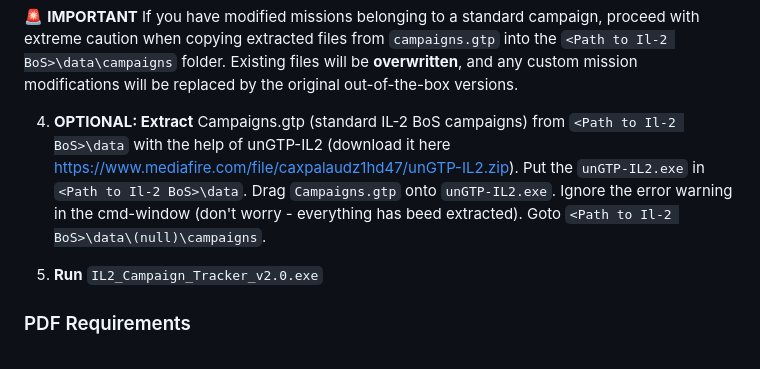
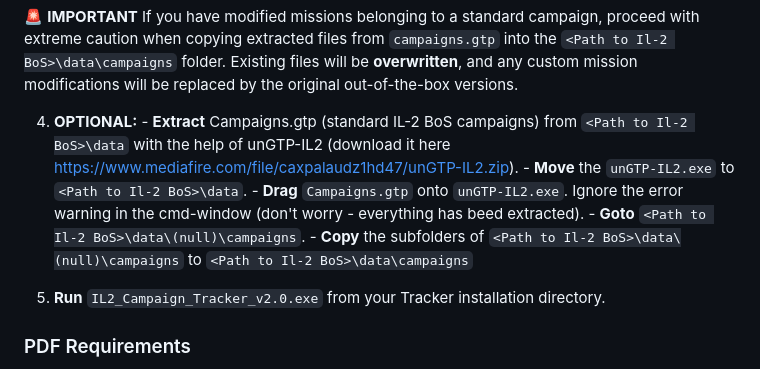
Before and after one commit to 1-Arrow-1/IL-2-Campaign-Tracker, a Markdown page: README.MD, the part around the change. GitHub-like rendering.

Commit message:
Revise extraction instructions for Campaigns.gtp
Updated instructions for extracting Campaigns.gtp and clarified steps for using unGTP-IL2.

```diff
--- a/README.MD
+++ b/README.MD
@@ -80,10 +80,14 @@ The tracker can monitor **only** campaigns located in `<Path to Il-2 BoS>\data\c
 🚨 **IMPORTANT**
 If you have modified missions belonging to a standard campaign, proceed with extreme caution when copying extracted files from `campaigns.gtp` into the `<Path to Il-2 BoS>\data\campaigns` folder. Existing files will be **overwritten**, and any custom mission modifications will be replaced by the original out-of-the-box versions.
 
-4. **OPTIONAL: Extract** Campaigns.gtp (standard IL-2 BoS campaigns) from `<Path to Il-2 BoS>\data` with the help of unGTP-IL2 (download it here https://www.mediafire.com/file/caxpalaudz1hd47/unGTP-IL2.zip). Put the `unGTP-IL2.exe` in `<Path to Il-2 BoS>\data`.
-   Drag `Campaigns.gtp` onto `unGTP-IL2.exe`. Ignore the error warning in the cmd-window (don't worry - everything has beed extracted). Goto `<Path to Il-2 BoS>\data\(null)\campaigns`.
+4. **OPTIONAL:**
+            - **Extract** Campaigns.gtp (standard IL-2 BoS campaigns) from `<Path to Il-2 BoS>\data` with the help of unGTP-IL2 (download it here https://www.mediafire.com/file/caxpalaudz1hd47/unGTP-IL2.zip).
+            - **Move** the `unGTP-IL2.exe` to `<Path to Il-2 BoS>\data`.
+            - **Drag** `Campaigns.gtp` onto `unGTP-IL2.exe`. Ignore the error warning in the cmd-window (don't worry - everything has beed extracted).
+            - **Goto** `<Path to Il-2 BoS>\data\(null)\campaigns`.
+            - **Copy** the subfolders of `<Path to Il-2 BoS>\data\(null)\campaigns` to `<Path to Il-2 BoS>\data\campaigns`
 
-5. **Run** `IL2_Campaign_Tracker_v2.0.exe`
+5. **Run** `IL2_Campaign_Tracker_v2.0.exe` from your Tracker installation directory.
 
 ### PDF Requirements
 
```
